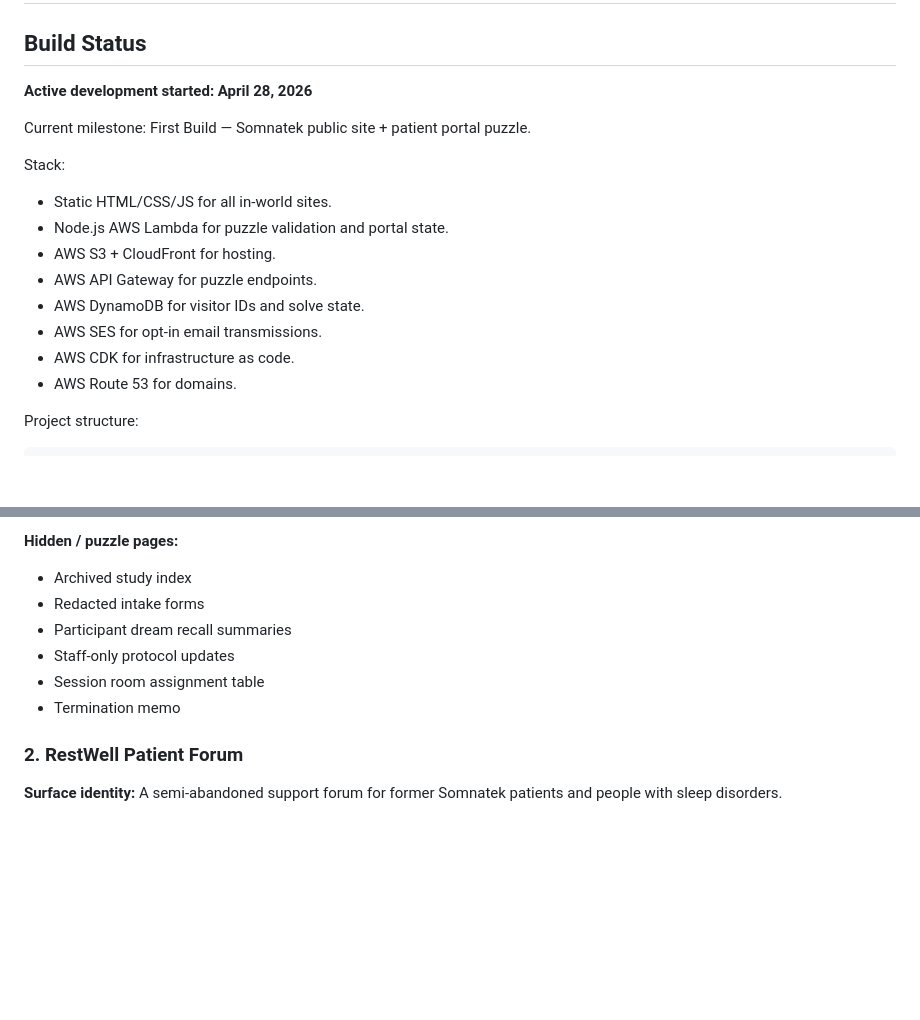
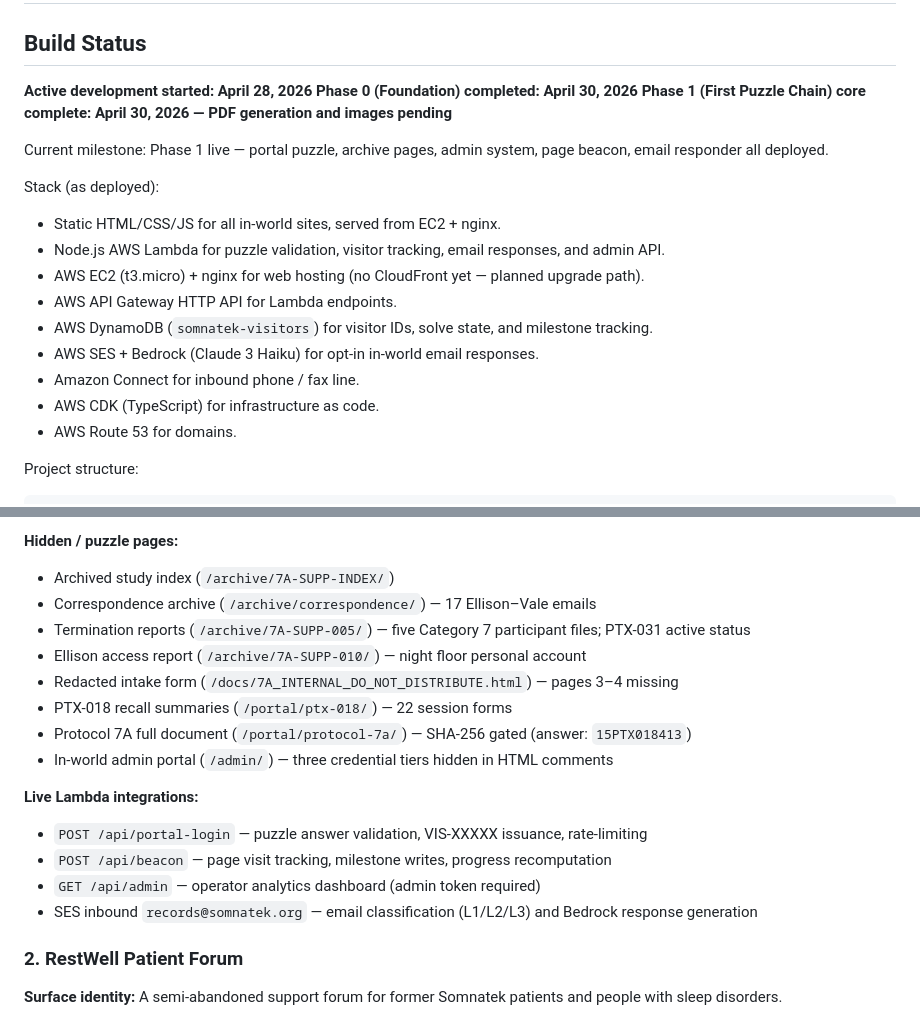
Before and after one commit to mdunnam/ARG, a Markdown page: docs/sleep-clinic-arg-plan.md, 2 parts joined by grey strips. Drawn GitHub-style; blank space fills up the shorter version.

```diff
--- a/docs/sleep-clinic-arg-plan.md
+++ b/docs/sleep-clinic-arg-plan.md
@@ -3,17 +3,20 @@
 ## Build Status
 
 **Active development started: April 28, 2026**
+**Phase 0 (Foundation) completed: April 30, 2026**
+**Phase 1 (First Puzzle Chain) core complete: April 30, 2026 — PDF generation and images pending**
 
-Current milestone: First Build — Somnatek public site + patient portal puzzle.
+Current milestone: Phase 1 live — portal puzzle, archive pages, admin system, page beacon, email responder all deployed.
 
-Stack:
-- Static HTML/CSS/JS for all in-world sites.
-- Node.js AWS Lambda for puzzle validation and portal state.
-- AWS S3 + CloudFront for hosting.
-- AWS API Gateway for puzzle endpoints.
-- AWS DynamoDB for visitor IDs and solve state.
-- AWS SES for opt-in email transmissions.
-- AWS CDK for infrastructure as code.
+Stack (as deployed):
+- Static HTML/CSS/JS for all in-world sites, served from EC2 + nginx.
+- Node.js AWS Lambda for puzzle validation, visitor tracking, email responses, and admin API.
+- AWS EC2 (t3.micro) + nginx for web hosting (no CloudFront yet — planned upgrade path).
+- AWS API Gateway HTTP API for Lambda endpoints.
+- AWS DynamoDB (`somnatek-visitors`) for visitor IDs, solve state, and milestone tracking.
+- AWS SES + Bedrock (Claude 3 Haiku) for opt-in in-world email responses.
+- Amazon Connect for inbound phone / fax line.
+- AWS CDK (TypeScript) for infrastructure as code.
 - AWS Route 53 for domains.
 
 Project structure:
@@ -98,12 +101,21 @@ Examples:
 
 **Hidden / puzzle pages:**
 
-- Archived study index
-- Redacted intake forms
-- Participant dream recall summaries
-- Staff-only protocol updates
-- Session room assignment table
-- Termination memo
+- Archived study index (`/archive/7A-SUPP-INDEX/`)
+- Correspondence archive (`/archive/correspondence/`) — 17 Ellison–Vale emails
+- Termination reports (`/archive/7A-SUPP-005/`) — five Category 7 participant files; PTX-031 active status
+- Ellison access report (`/archive/7A-SUPP-010/`) — night floor personal account
+- Redacted intake form (`/docs/7A_INTERNAL_DO_NOT_DISTRIBUTE.html`) — pages 3–4 missing
+- PTX-018 recall summaries (`/portal/ptx-018/`) — 22 session forms
+- Protocol 7A full document (`/portal/protocol-7a/`) — SHA-256 gated (answer: `15PTX018413`)
+- In-world admin portal (`/admin/`) — three credential tiers hidden in HTML comments
+
+**Live Lambda integrations:**
+
+- `POST /api/portal-login` — puzzle answer validation, VIS-XXXXX issuance, rate-limiting
+- `POST /api/beacon` — page visit tracking, milestone writes, progress recomputation
+- `GET /api/admin` — operator analytics dashboard (admin token required)
+- SES inbound `records@somnatek.org` — email classification (L1/L2/L3) and Bedrock response generation
 
 ### 2. RestWell Patient Forum
 
```
Also changed, not shown: docs/sleep-clinic-arg-live-operations.md (+35 -0 lines), docs/sleep-clinic-arg-monetization.md (+2 -0 lines).
